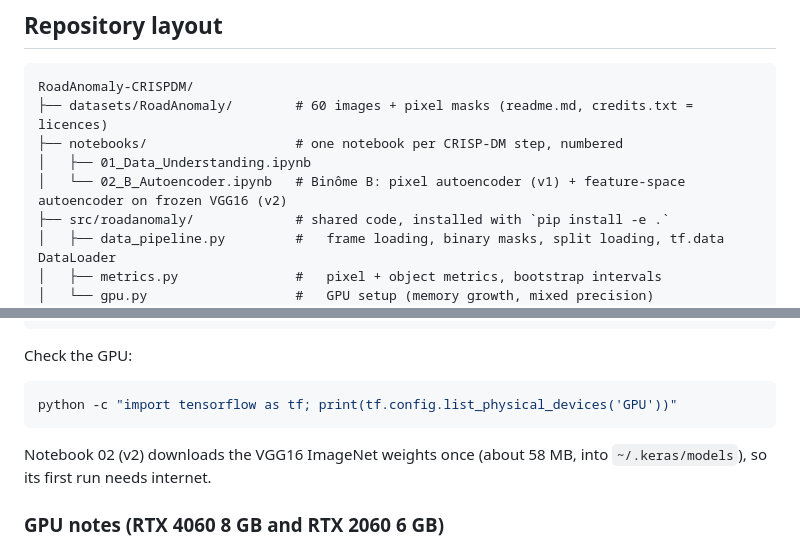
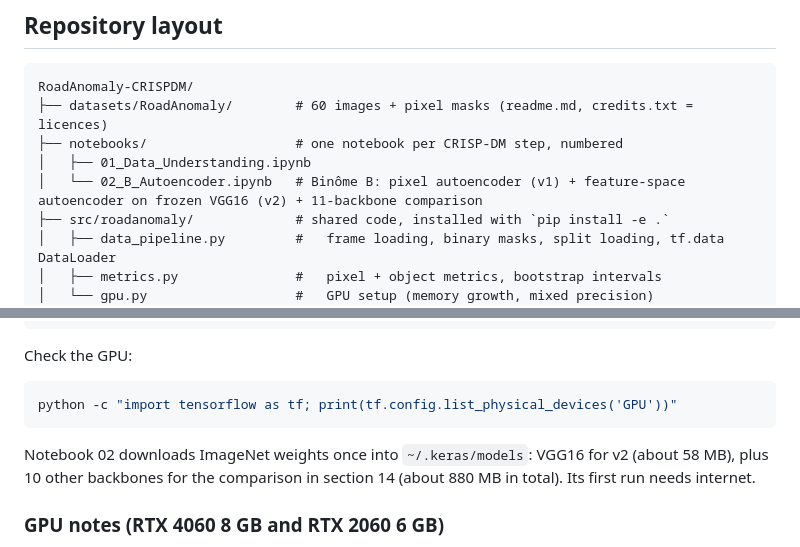
Before and after one commit to adriansalvadorekomo/RoadAnomaly, a Markdown page: README.md, 2 parts joined by grey strips. Drawn GitHub-style.

Commit message:
Binôme B: compare 11 pretrained backbones + Gaussian density control
- Section 14 of notebooks/02_B_Autoencoder.ipynb, validation only: 11 frozen
  keras.applications encoders at stride 16, each scored three ways
  (feature norm, Mahalanobis with a Ledoit-Wolf Gaussian, feature AE),
  with an overall table (quality, parameters, ms/image) and a figure.
- VGG16 stays the best feature AE (val AuPRC 0.596); VGG19 and Xception tie
  within noise; modern batch-normalised networks score 0.31-0.54.
- The decision rule was fixed before the run, so v2 stays the final model and
  the test split was not used again.
- Section 15: final results and verdict (the AE is about equal to a Gaussian
  on the same features). Section 16: next steps.
- README: comparison noted, weights download size (~880 MB).

Co-Authored-By: Claude Opus 5.5 <noreply@anthropic.com>

````diff
--- a/README.md
+++ b/README.md
@@ -16,7 +16,7 @@ RoadAnomaly-CRISPDM/
 ├── datasets/RoadAnomaly/        # 60 images + pixel masks (readme.md, credits.txt = licences)
 ├── notebooks/                   # one notebook per CRISP-DM step, numbered
 │   ├── 01_Data_Understanding.ipynb
-│   └── 02_B_Autoencoder.ipynb   # Binôme B: pixel autoencoder (v1) + feature-space autoencoder on frozen VGG16 (v2)
+│   └── 02_B_Autoencoder.ipynb   # Binôme B: pixel autoencoder (v1) + feature-space autoencoder on frozen VGG16 (v2) + 11-backbone comparison
 ├── src/roadanomaly/             # shared code, installed with `pip install -e .`
 │   ├── data_pipeline.py         #   frame loading, binary masks, split loading, tf.data DataLoader
 │   ├── metrics.py               #   pixel + object metrics, bootstrap intervals
@@ -42,7 +42,7 @@ Check the GPU:
 ```bash
 python -c "import tensorflow as tf; print(tf.config.list_physical_devices('GPU'))"
 ```
-Notebook 02 (v2) downloads the VGG16 ImageNet weights once (about 58 MB, into `~/.keras/models`), so its first run needs internet.
+Notebook 02 downloads ImageNet weights once into `~/.keras/models`: VGG16 for v2 (about 58 MB), plus 10 other backbones for the comparison in section 14 (about 880 MB in total). Its first run needs internet.
 
 ### GPU notes (RTX 4060 8 GB and RTX 2060 6 GB)
 - **TensorFlow is pinned to 2.20.0.** The 2.21.0 wheel cannot find `libcusolver` and silently runs on CPU.
````
Also changed, not shown: reports/figures/B_05_backbones.png (added), 1 other file.
